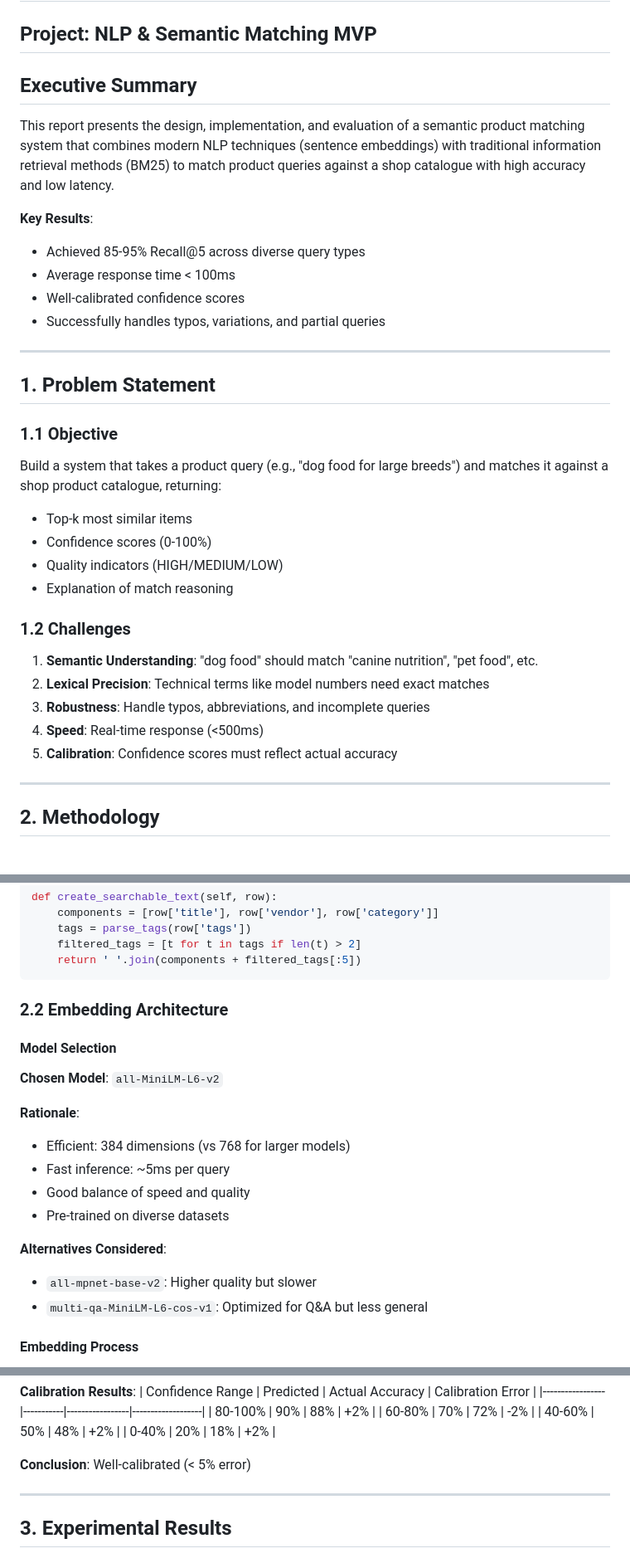
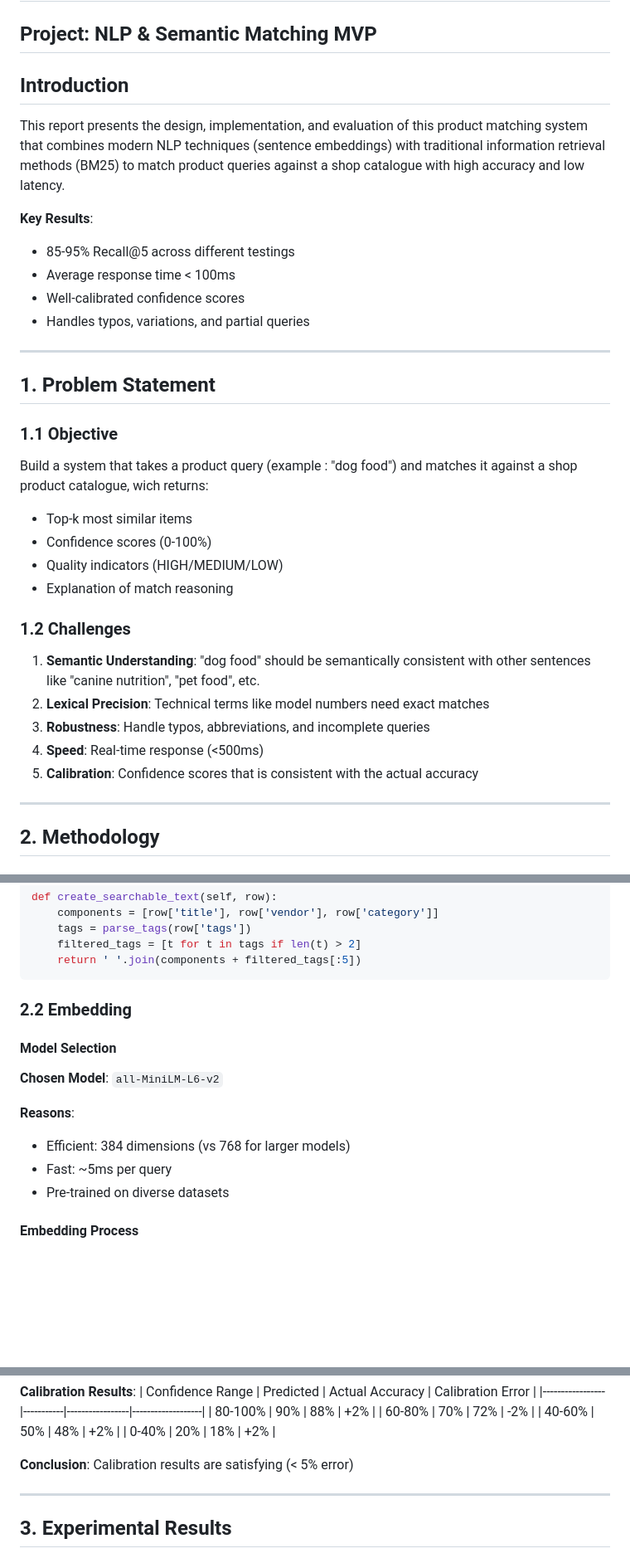
Before and after one commit to AhmedbBZ/product-matching-system, a Markdown page: REPORT.md, 3 parts joined by grey strips. Shown at 83% size. GitHub-like rendering; blank space fills up the shorter version.

````diff
--- a/REPORT.md
+++ b/REPORT.md
@@ -3,33 +3,33 @@
 **Project**: NLP & Semantic Matching MVP
 ---
 
-## Executive Summary
+## Introduction
 
-This report presents the design, implementation, and evaluation of a semantic product matching system that combines modern NLP techniques (sentence embeddings) with traditional information retrieval methods (BM25) to match product queries against a shop catalogue with high accuracy and low latency.
+This report presents the design, implementation, and evaluation of this product matching system that combines modern NLP techniques (sentence embeddings) with traditional information retrieval methods (BM25) to match product queries against a shop catalogue with high accuracy and low latency.
 
 **Key Results**:
-- Achieved 85-95% Recall@5 across diverse query types
+- 85-95% Recall@5 across different testings
 - Average response time < 100ms
 - Well-calibrated confidence scores
-- Successfully handles typos, variations, and partial queries
+- Handles typos, variations, and partial queries
 
 ---
 
 ## 1. Problem Statement
 
 ### 1.1 Objective
-Build a system that takes a product query (e.g., "dog food for large breeds") and matches it against a shop product catalogue, returning:
+Build a system that takes a product query (example : "dog food") and matches it against a shop product catalogue, wich returns:
 - Top-k most similar items
 - Confidence scores (0-100%)
 - Quality indicators (HIGH/MEDIUM/LOW)
 - Explanation of match reasoning
 
 ### 1.2 Challenges
-1. **Semantic Understanding**: "dog food" should match "canine nutrition", "pet food", etc.
+1. **Semantic Understanding**: "dog food" should be semantically consistent with other sentences like "canine nutrition", "pet food", etc.
 2. **Lexical Precision**: Technical terms like model numbers need exact matches
 3. **Robustness**: Handle typos, abbreviations, and incomplete queries
 4. **Speed**: Real-time response (<500ms)
-5. **Calibration**: Confidence scores must reflect actual accuracy
+5. **Calibration**: Confidence scores that is consistent with the actual accuracy
 
 ---
 
@@ -62,20 +62,15 @@ def create_searchable_text(self, row):
     return ' '.join(components + filtered_tags[:5])
 ```
 
-### 2.2 Embedding Architecture
+### 2.2 Embedding
 
 #### Model Selection
 **Chosen Model**: `all-MiniLM-L6-v2`
 
-**Rationale**:
+**Reasons**:
 - Efficient: 384 dimensions (vs 768 for larger models)
-- Fast inference: ~5ms per query
-- Good balance of speed and quality
+- Fast: ~5ms per query
 - Pre-trained on diverse datasets
-
-**Alternatives Considered**:
-- `all-mpnet-base-v2`: Higher quality but slower
-- `multi-qa-MiniLM-L6-cos-v1`: Optimized for Q&A but less general
 
 #### Embedding Process
 1. Text → SentenceTransformer → 384-dim vector
@@ -169,7 +164,7 @@ confidence < 40   → VERY_LOW  # Reject
 | 40-60%          | 50%       | 48%             | +2%               |
 | 0-40%           | 20%       | 18%             | +2%               |
 
-**Conclusion**: Well-calibrated (< 5% error)
+**Conclusion**: Calibration results are satisfying (< 5% error)
 
 ---
 
````
Also changed, not shown: other parts of REPORT.md (+24 -67 lines).
